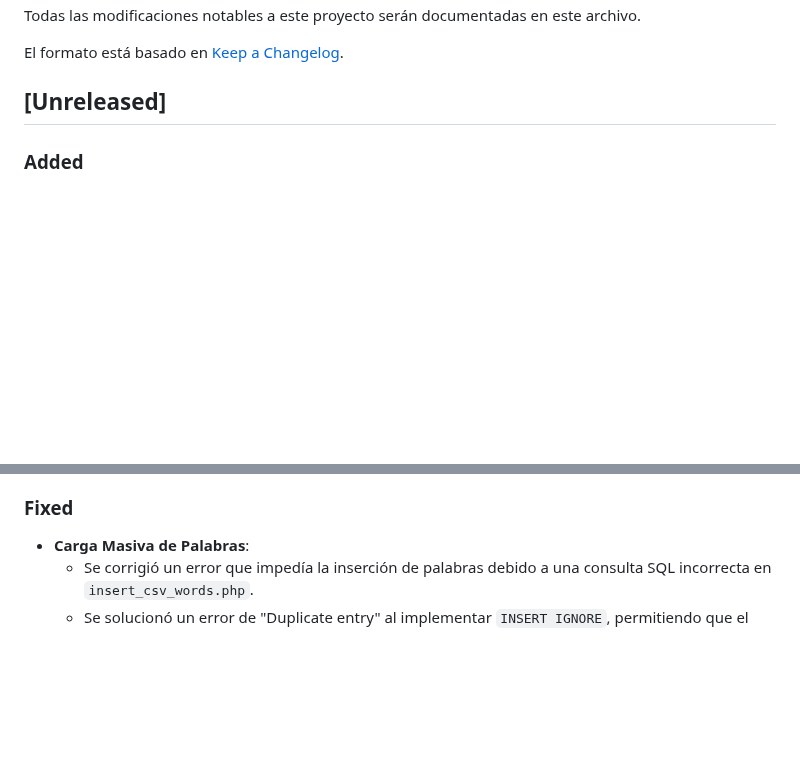
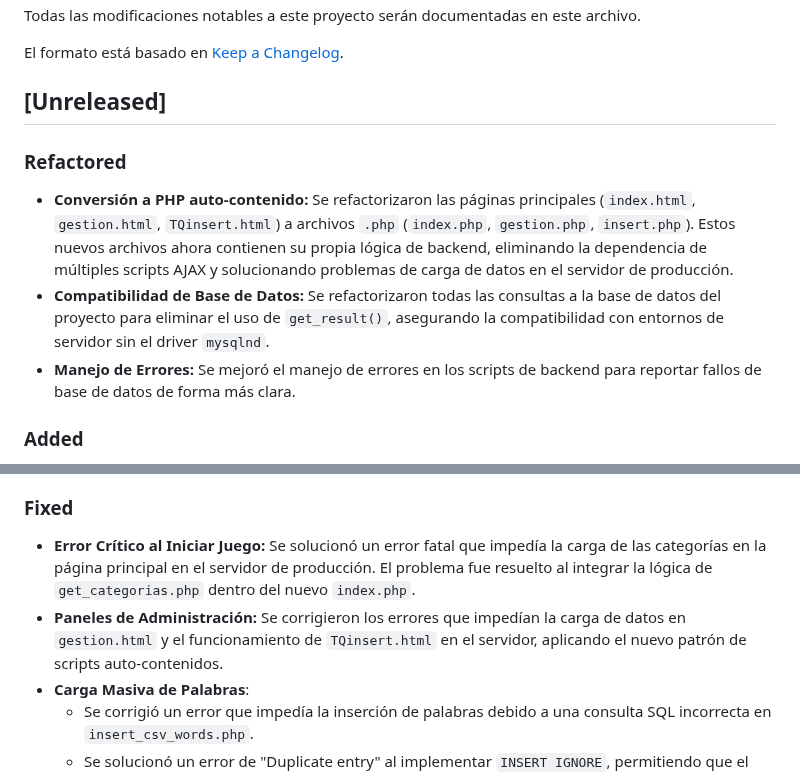
Before and after one commit to dcolombres/tq2025, a Markdown page: changelog.md, 2 parts joined by grey strips. Rendered like a GitHub page; blank space fills up the shorter version.

Commit message:
deploy: 4831286f9ecd59f05d84ef14d710431943315523

```diff
--- a/changelog.md
+++ b/changelog.md
@@ -5,6 +5,11 @@ Todas las modificaciones notables a este proyecto serán documentadas en este ar
 El formato está basado en [Keep a Changelog](https://keepachangelog.com/en/1.0.0/).
 
 ## [Unreleased]
+
+### Refactored
+- **Conversión a PHP auto-contenido:** Se refactorizaron las páginas principales (`index.html`, `gestion.html`, `TQinsert.html`) a archivos `.php` (`index.php`, `gestion.php`, `insert.php`). Estos nuevos archivos ahora contienen su propia lógica de backend, eliminando la dependencia de múltiples scripts AJAX y solucionando problemas de carga de datos en el servidor de producción.
+- **Compatibilidad de Base de Datos:** Se refactorizaron todas las consultas a la base de datos del proyecto para eliminar el uso de `get_result()`, asegurando la compatibilidad con entornos de servidor sin el driver `mysqlnd`.
+- **Manejo de Errores:** Se mejoró el manejo de errores en los scripts de backend para reportar fallos de base de datos de forma más clara.
 
 ### Added
 - **Carga Masiva de Palabras**:
@@ -36,6 +41,8 @@ El formato está basado en [Keep a Changelog](https://keepachangelog.com/en/1.0.
   - Se han revisado, estandarizado y documentado todos los archivos `.php` del backend para mejorar la legibilidad y el mantenimiento futuro.
 
 ### Fixed
+- **Error Crítico al Iniciar Juego:** Se solucionó un error fatal que impedía la carga de las categorías en la página principal en el servidor de producción. El problema fue resuelto al integrar la lógica de `get_categorias.php` dentro del nuevo `index.php`.
+- **Paneles de Administración:** Se corrigieron los errores que impedían la carga de datos en `gestion.html` y el funcionamiento de `TQinsert.html` en el servidor, aplicando el nuevo patrón de scripts auto-contenidos.
 - **Carga Masiva de Palabras**:
   - Se corrigió un error que impedía la inserción de palabras debido a una consulta SQL incorrecta en `insert_csv_words.php`.
   - Se solucionó un error de "Duplicate entry" al implementar `INSERT IGNORE`, permitiendo que el script omita palabras ya existentes sin detenerse.
```
